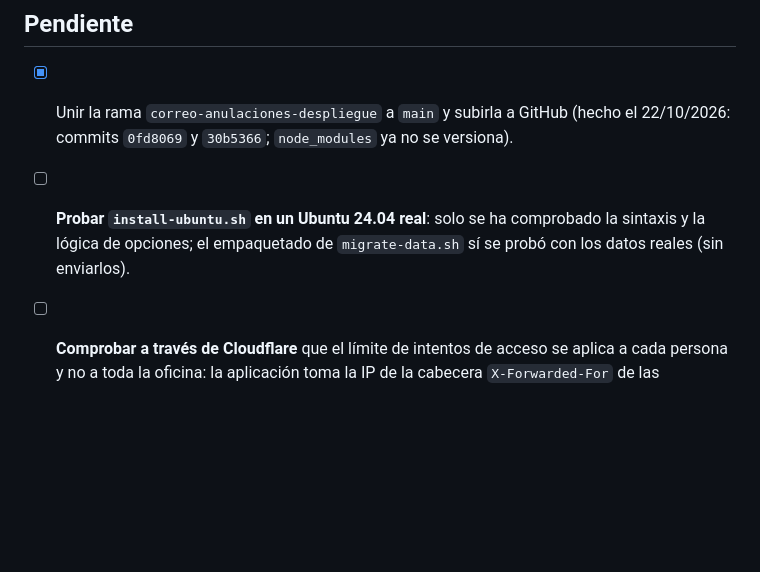
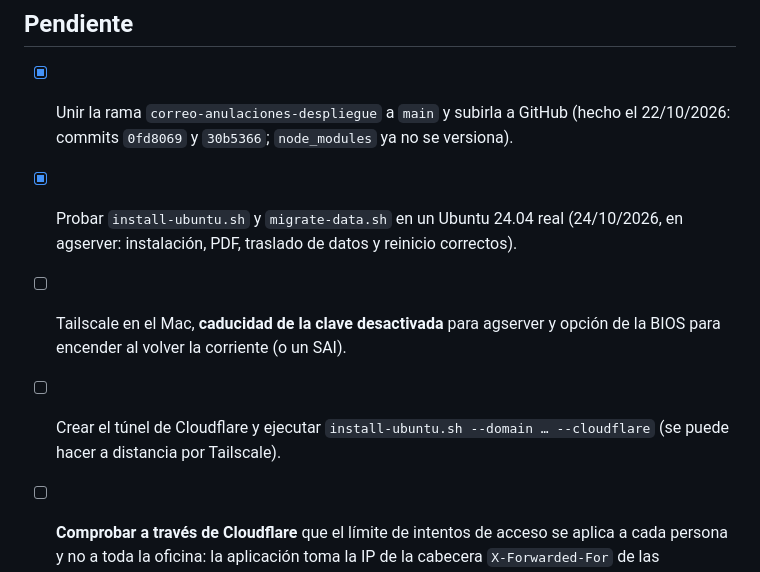
Before and after one commit to juliocmpc2005/Finance, a Markdown page: deploy/GUIA-SERVIDOR.md, the part around one of its changes. Drawn GitHub-style; blank space fills up the shorter version.

```diff
--- a/deploy/GUIA-SERVIDOR.md
+++ b/deploy/GUIA-SERVIDOR.md
@@ -242,7 +266,9 @@ Detalle en el [README principal](../README.md):
 ## Pendiente
 
 - [x] Unir la rama `correo-anulaciones-despliegue` a `main` y subirla a GitHub (hecho el 22/10/2026: commits `0fd8069` y `30b5366`; `node_modules` ya no se versiona).
-- [ ] **Probar `install-ubuntu.sh` en un Ubuntu 24.04 real**: solo se ha comprobado la sintaxis y la lógica de opciones; el empaquetado de `migrate-data.sh` sí se probó con los datos reales (sin enviarlos).
+- [x] Probar `install-ubuntu.sh` y `migrate-data.sh` en un Ubuntu 24.04 real (24/10/2026, en agserver: instalación, PDF, traslado de datos y reinicio correctos).
+- [ ] Tailscale en el Mac, **caducidad de la clave desactivada** para agserver y opción de la BIOS para encender al volver la corriente (o un SAI).
+- [ ] Crear el túnel de Cloudflare y ejecutar `install-ubuntu.sh --domain … --cloudflare` (se puede hacer a distancia por Tailscale).
 - [ ] **Comprobar a través de Cloudflare** que el límite de intentos de acceso se aplica a cada persona y no a toda la oficina: la aplicación toma la IP de la cabecera `X-Forwarded-For` de las conexiones locales, que Cloudflare debería enviar a través del túnel. Prueba: varios intentos fallidos desde el móvil no deben bloquear el acceso desde la oficina.
 - [ ] Configurar la **copia externa** diaria y ensayar una restauración.
 - [ ] Decidir el **formato del número en la factura** («2026-59» en lugar de «ADG-4T-2026-59»): quedaron abiertas cuatro dudas — mostrar la serie en pequeño o no, formato de las rectificativas («R-2026-01»), qué referencia pedir para la transferencia y si se aplica solo a facturas nuevas. La serie debe constar en la factura según el Reglamento de facturación (art. 6.1.a).
```
Also changed, not shown: other parts of deploy/GUIA-SERVIDOR.md (+24 -0 lines).
